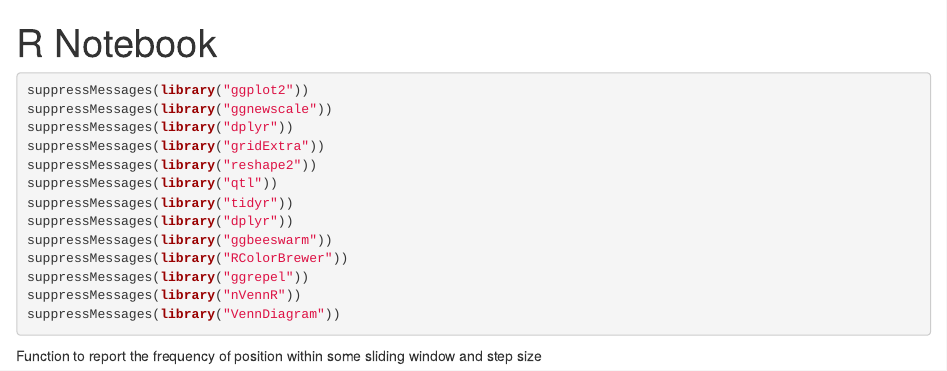
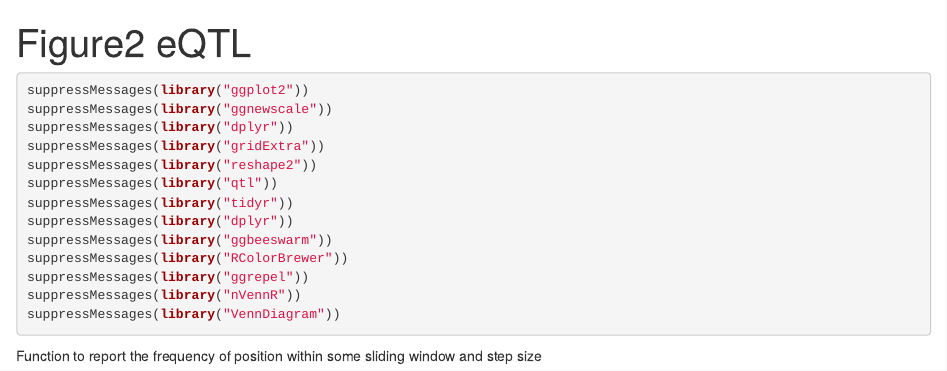
Before and after one commit to rmclarklab/Tetur_eQTL, an R Markdown document (Figures/Figure2/eQTL_plot.Rmd): the page in a window 1100 px wide, from its top. Rendered offline with R 4.5, knitr and Pandoc, with nearby package versions; some code elsewhere in the file could not run offline.

Commit message:
Update and rename Figures/eQTL_plot.Rmd to Figures/Figure2/eQTL_plot.Rmd

```diff
--- a/Figures/eQTL_plot.Rmd
+++ b/Figures/Figure2/eQTL_plot.Rmd
@@ -1,5 +1,5 @@
 ---
-title: "R Notebook"
+title: "Figure2 eQTL"
 output: html_notebook
 ---
 
```
